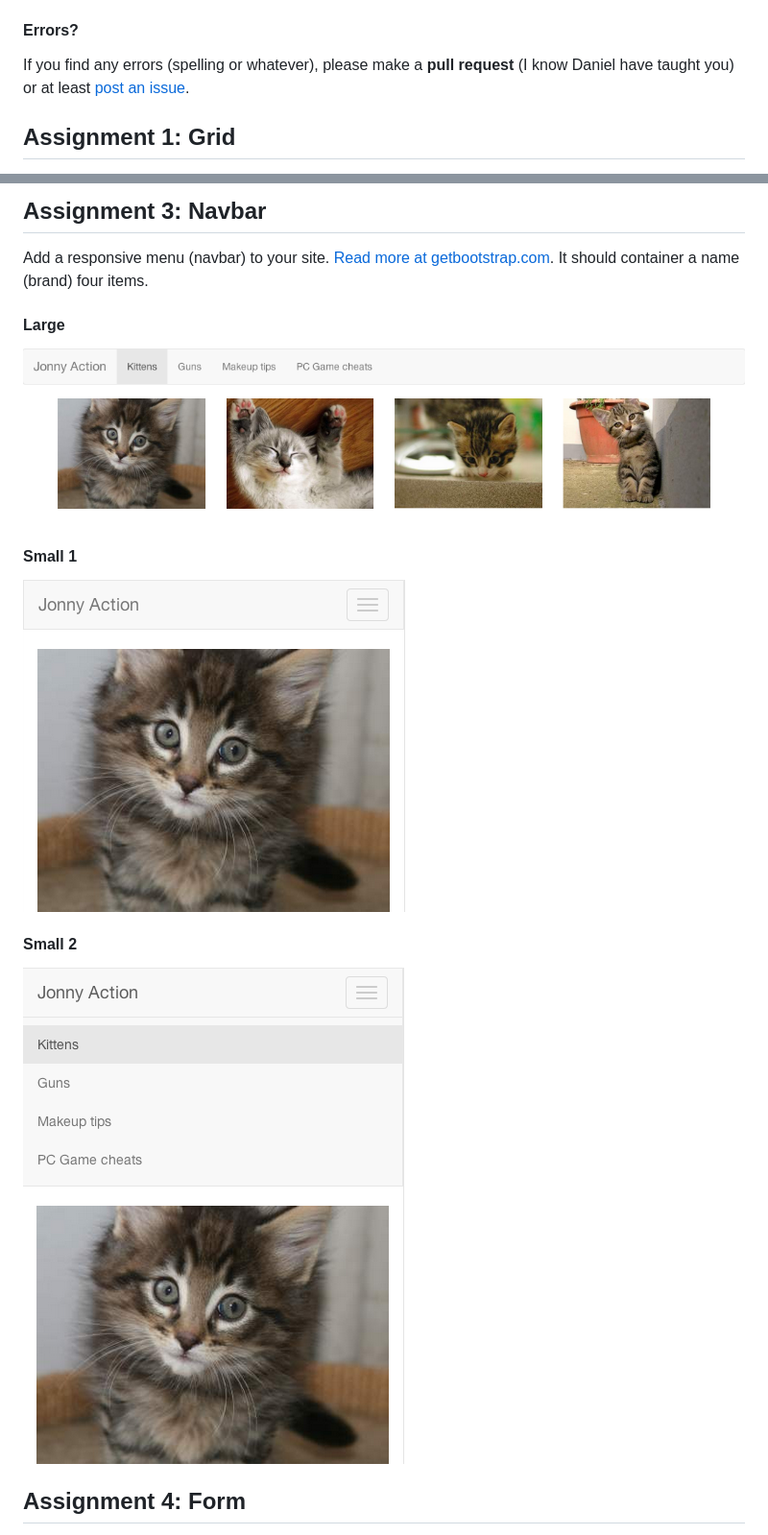
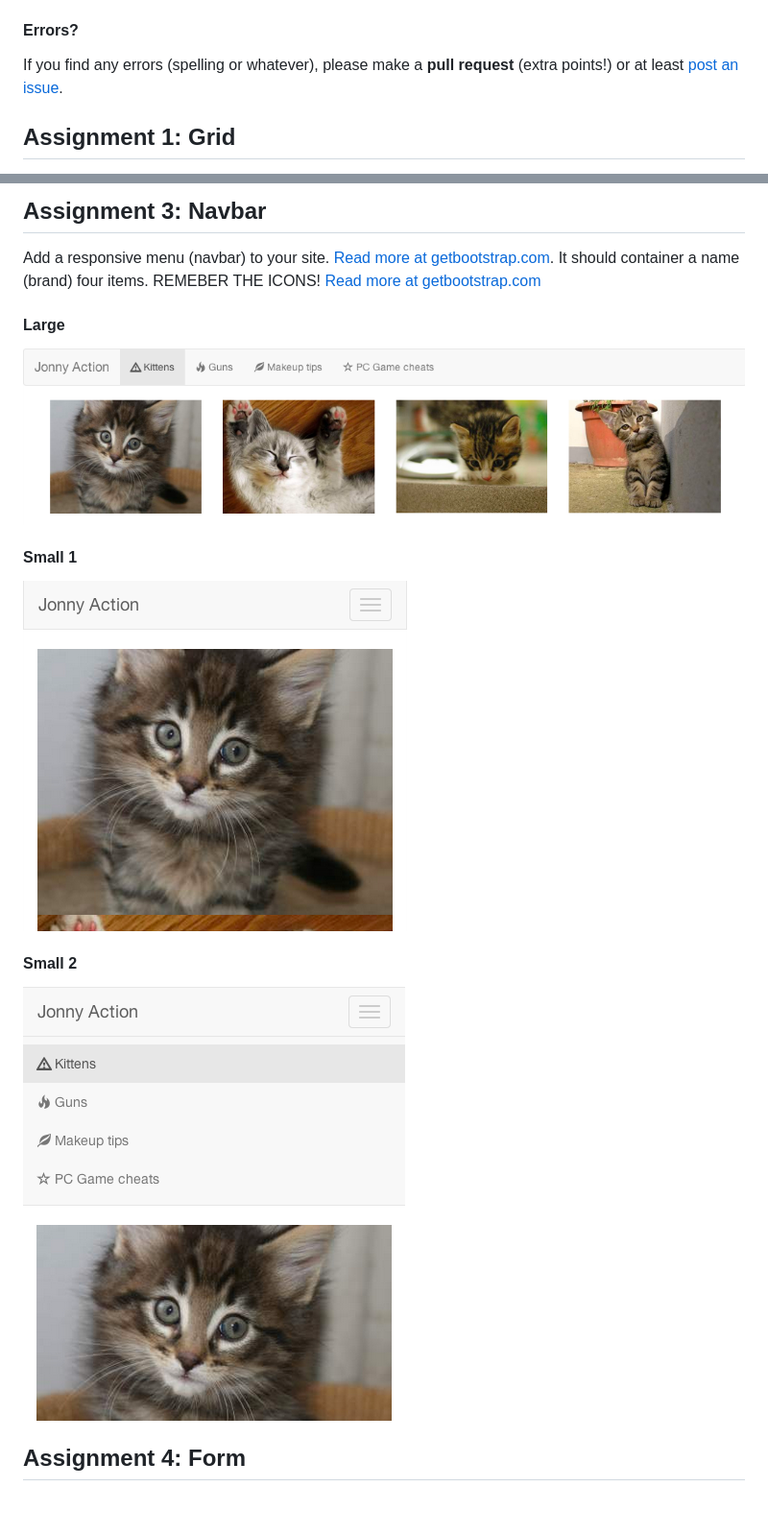
Before and after one commit to javve/bootstrap-workshop, a Markdown page: README.md, 2 parts joined by grey strips. Shown at 96% size. Drawn GitHub-style; pictures changed too: images/3-1.png, images/3-2.png, images/3-3.png; blank space fills up the shorter version.

```diff
--- a/README.md
+++ b/README.md
@@ -18,7 +18,7 @@ Questions? Grab me or [ping @javve at Twitter](https://twitter.com/javve).
 
 #### Errors?
 
-If you find any errors (spelling or whatever), please make a __pull request__ (I know Daniel have taught you) or at least [post an issue](https://github.com/javve/bootstrap-workshop/issues/new).
+If you find any errors (spelling or whatever), please make a __pull request__ (extra points!) or at least [post an issue](https://github.com/javve/bootstrap-workshop/issues/new).
 
 
 ## Assignment 1: Grid
@@ -50,7 +50,7 @@ Improve the grid. It should have four columns for desktop, two for tablets and o
 ## Assignment 3: Navbar
 
 Add a responsive menu (navbar) to your site. [Read more at getbootstrap.com](http://getbootstrap.com/components/#navbar). It should container a name (brand)
-four items.
+four items. REMEBER THE ICONS! [Read more at getbootstrap.com](http://getbootstrap.com/components/#glyphicons)
 
 #### Large
 ![](images/3-1.png?raw=true)
```
Also changed, not shown: other parts of README.md (+11 -12 lines), images/5-1.png, images/5-2.png (renamed from images/6-2.png), images/6-1.png.
